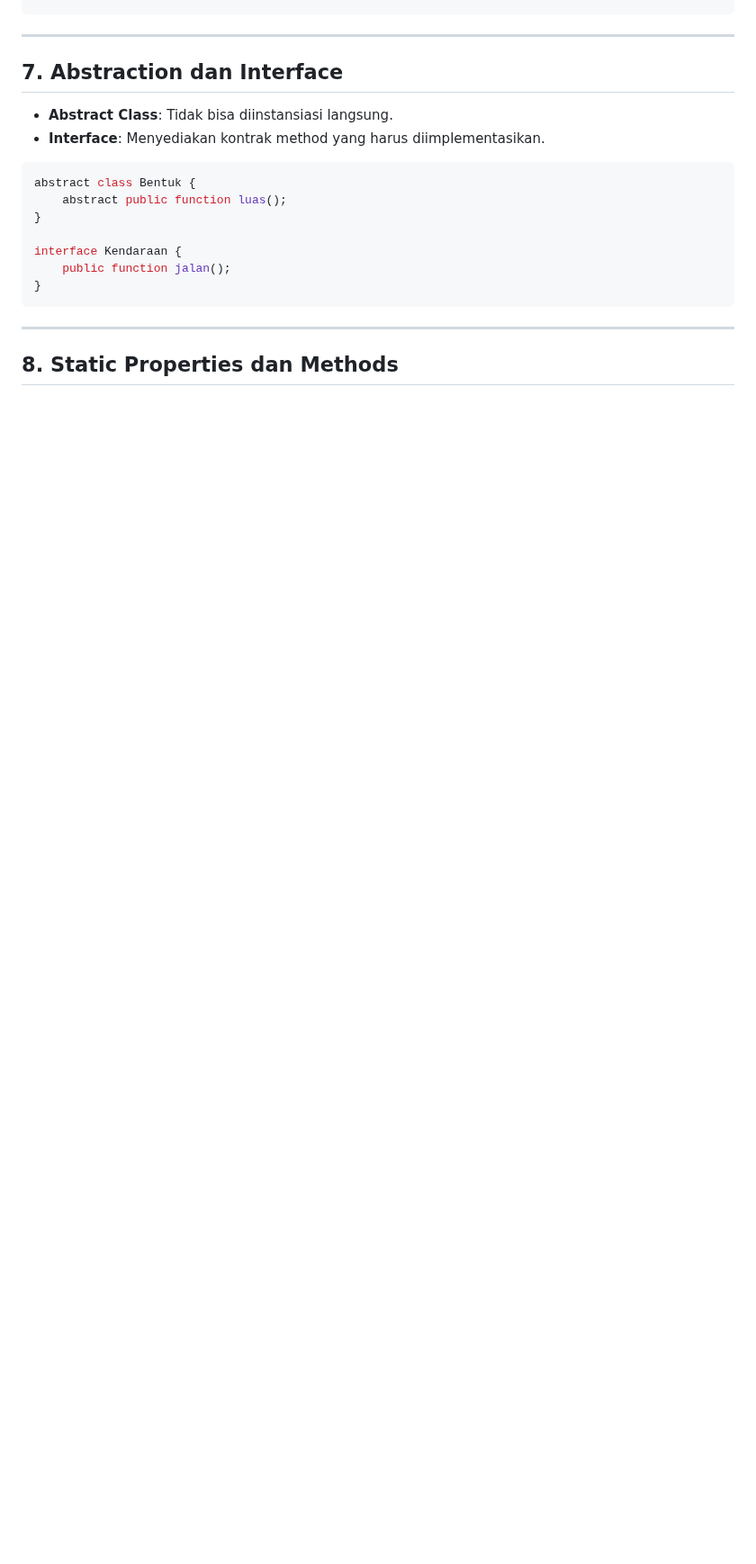
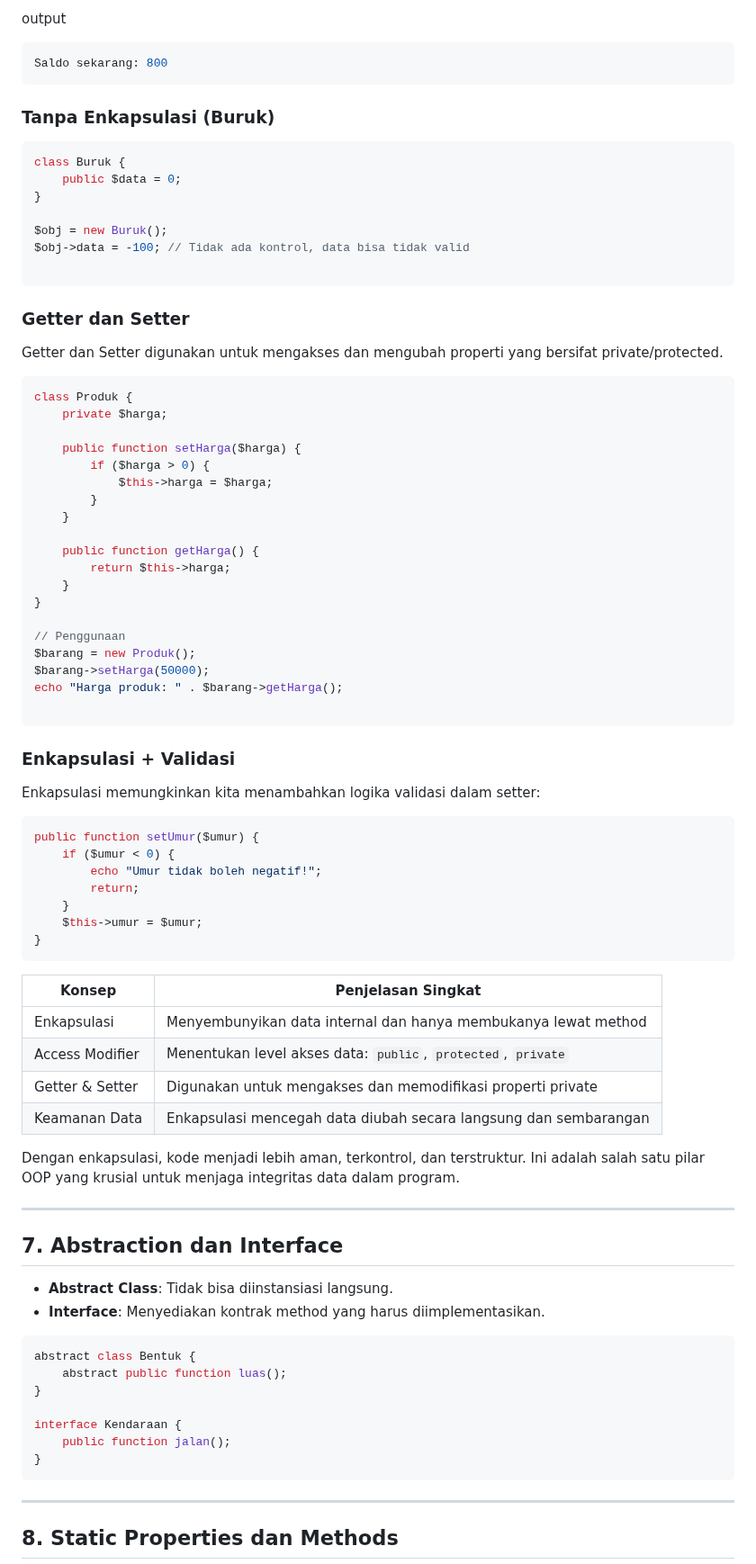
Before and after one commit to Ridlo543/Web-Programming-Lab, a Markdown page: 07_OOP PHP/materi.md, the part around one of its changes. Shown at 90% size. Rendered like a GitHub page; blank space fills up the shorter version.

Commit message:
`Updated materi.md to include detailed explanation of Encapsulation (Enkapsulasi) in OOP, including access modifiers, getter and setter, and example code.`

````diff
--- a/07_OOP PHP/materi.md
+++ b/07_OOP PHP/materi.md
@@ -530,4 +570,60 @@ class Bank {
 ```
+output
+```php
+Saldo sekarang: 800
+```
+###  Tanpa Enkapsulasi (Buruk)
+```php
+class Buruk {
+    public $data = 0;
+}
+
+$obj = new Buruk();
+$obj->data = -100; // Tidak ada kontrol, data bisa tidak valid
+
+```
+### Getter dan Setter
+Getter dan Setter digunakan untuk mengakses dan mengubah properti yang bersifat private/protected.
+```php
+class Produk {
+    private $harga;
+
+    public function setHarga($harga) {
+        if ($harga > 0) {
+            $this->harga = $harga;
+        }
+    }
+
+    public function getHarga() {
+        return $this->harga;
+    }
+}
+
+// Penggunaan
+$barang = new Produk();
+$barang->setHarga(50000);
+echo "Harga produk: " . $barang->getHarga();
+
+```
+### Enkapsulasi + Validasi
+Enkapsulasi memungkinkan kita menambahkan logika validasi dalam setter:
+```php
+public function setUmur($umur) {
+    if ($umur < 0) {
+        echo "Umur tidak boleh negatif!";
+        return;
+    }
+    $this->umur = $umur;
+}
+```
+| Konsep          | Penjelasan Singkat                                               |
+| --------------- | ---------------------------------------------------------------- |
+| Enkapsulasi     | Menyembunyikan data internal dan hanya membukanya lewat method   |
+| Access Modifier | Menentukan level akses data: `public`, `protected`, `private`    |
+| Getter & Setter | Digunakan untuk mengakses dan memodifikasi properti private      |
+| Keamanan Data   | Enkapsulasi mencegah data diubah secara langsung dan sembarangan |
+
+Dengan enkapsulasi, kode menjadi lebih aman, terkontrol, dan terstruktur. Ini adalah salah satu pilar OOP yang krusial untuk menjaga integritas data dalam program.
 
 ---
 
````
Also changed, not shown: other parts of 07_OOP PHP/materi.md (+45 -5 lines).
